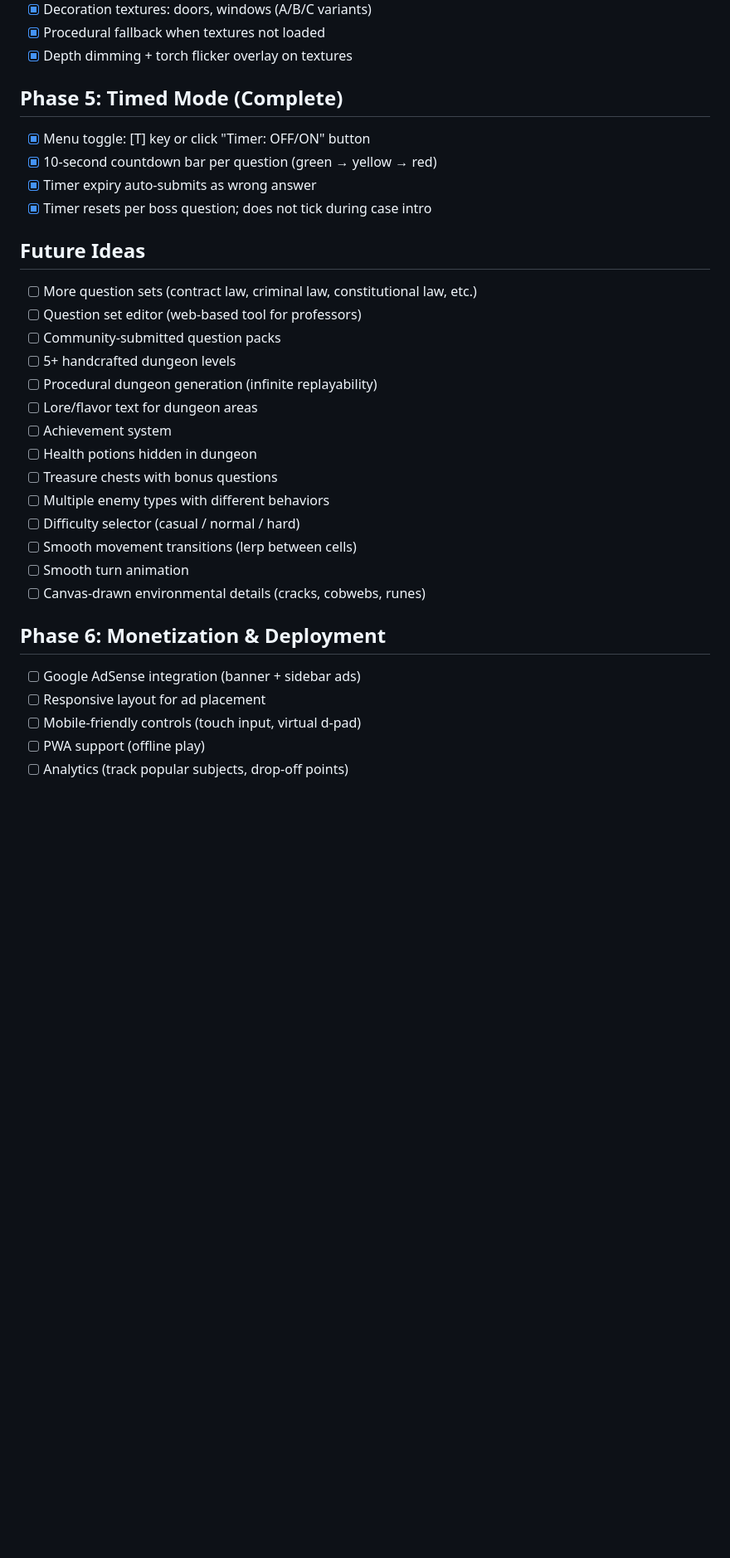
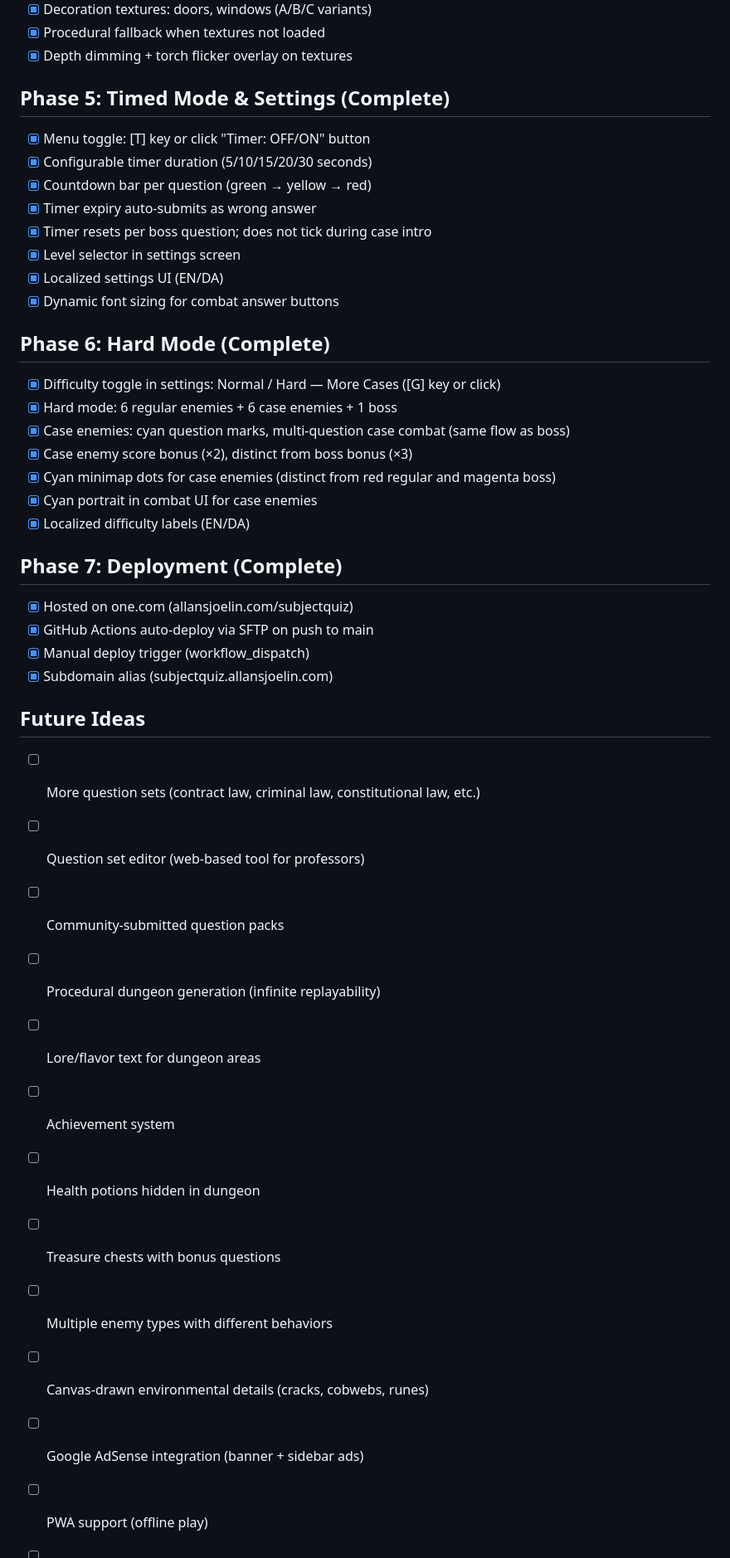
Before and after one commit to AllanNyk/SubjectQuiz, a Markdown page: roadmap.md, the part around one of its changes. Shown at 83% size. Drawn GitHub-style; blank space fills up the shorter version.

Commit message:
Update roadmap with completed phases 5-7 and consolidated future ideas
Co-Authored-By: Claude Opus 4.6 <noreply@anthropic.com>

```diff
--- a/roadmap.md
+++ b/roadmap.md
@@ -53,30 +53,41 @@
 - [x] Procedural fallback when textures not loaded
 - [x] Depth dimming + torch flicker overlay on textures
 
-## Phase 5: Timed Mode (Complete)
+## Phase 5: Timed Mode & Settings (Complete)
 - [x] Menu toggle: [T] key or click "Timer: OFF/ON" button
-- [x] 10-second countdown bar per question (green → yellow → red)
+- [x] Configurable timer duration (5/10/15/20/30 seconds)
+- [x] Countdown bar per question (green → yellow → red)
 - [x] Timer expiry auto-submits as wrong answer
 - [x] Timer resets per boss question; does not tick during case intro
+- [x] Level selector in settings screen
+- [x] Localized settings UI (EN/DA)
+- [x] Dynamic font sizing for combat answer buttons
+
+## Phase 6: Hard Mode (Complete)
+- [x] Difficulty toggle in settings: Normal / Hard — More Cases ([G] key or click)
+- [x] Hard mode: 6 regular enemies + 6 case enemies + 1 boss
+- [x] Case enemies: cyan question marks, multi-question case combat (same flow as boss)
+- [x] Case enemy score bonus (×2), distinct from boss bonus (×3)
+- [x] Cyan minimap dots for case enemies (distinct from red regular and magenta boss)
+- [x] Cyan portrait in combat UI for case enemies
+- [x] Localized difficulty labels (EN/DA)
+
+## Phase 7: Deployment (Complete)
+- [x] Hosted on one.com (allansjoelin.com/subjectquiz)
+- [x] GitHub Actions auto-deploy via SFTP on push to main
+- [x] Manual deploy trigger (workflow_dispatch)
+- [x] Subdomain alias (subjectquiz.allansjoelin.com)
 
 ## Future Ideas
 - [ ] More question sets (contract law, criminal law, constitutional law, etc.)
 - [ ] Question set editor (web-based tool for professors)
 - [ ] Community-submitted question packs
-- [ ] 5+ handcrafted dungeon levels
 - [ ] Procedural dungeon generation (infinite replayability)
 - [ ] Lore/flavor text for dungeon areas
 - [ ] Achievement system
 - [ ] Health potions hidden in dungeon
 - [ ] Treasure chests with bonus questions
 - [ ] Multiple enemy types with different behaviors
-- [ ] Difficulty selector (casual / normal / hard)
-- [ ] Smooth movement transitions (lerp between cells)
-- [ ] Smooth turn animation
 - [ ] Canvas-drawn environmental details (cracks, cobwebs, runes)
-
-## Phase 6: Monetization & Deployment
 - [ ] Google AdSense integration (banner + sidebar ads)
-- [ ] Responsive layout for ad placement
-- [ ] Mobile-friendly controls (touch input, virtual d-pad)
 - [ ] PWA support (offline play)
```
Also changed, not shown: other parts of roadmap.md (+5 -9 lines).
